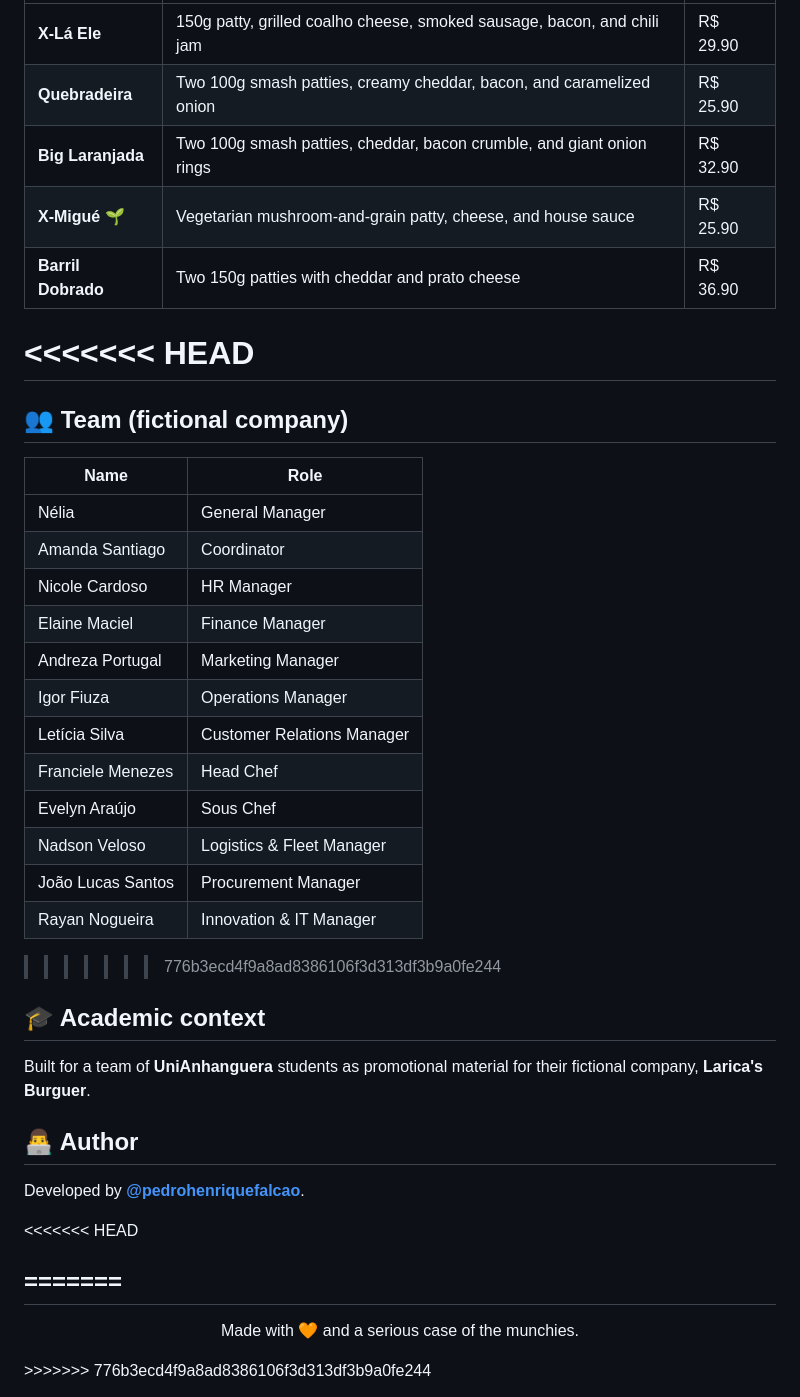
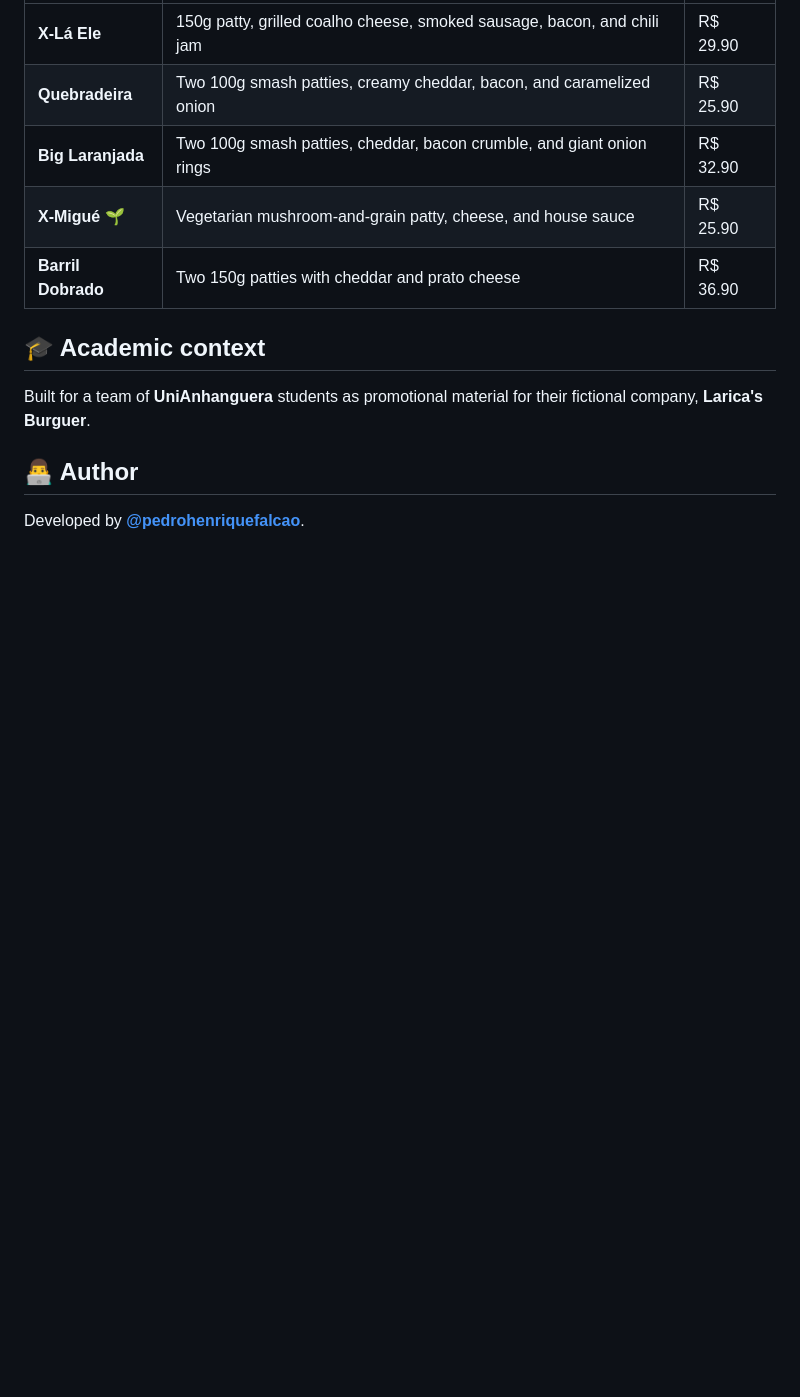
Before and after one commit to pedrohenriquefalcao/website-laricas-burguer, a Markdown page: README.en.md, the part around the change. Rendered like a GitHub page; blank space fills up the shorter version.

```diff
--- a/README.en.md
+++ b/README.en.md
@@ -96,26 +96,6 @@ website-laricas-burguer/
 | **X-Migué** 🌱 | Vegetarian mushroom-and-grain patty, cheese, and house sauce | R$ 25.90 |
 | **Barril Dobrado** | Two 150g patties with cheddar and prato cheese | R$ 36.90 |
 
-<<<<<<< HEAD
-=======
-## 👥 Team (fictional company)
-
-| Name | Role |
-| --- | --- |
-| Nélia | General Manager |
-| Amanda Santiago | Coordinator |
-| Nicole Cardoso | HR Manager |
-| Elaine Maciel | Finance Manager |
-| Andreza Portugal | Marketing Manager |
-| Igor Fiuza | Operations Manager |
-| Letícia Silva | Customer Relations Manager |
-| Franciele Menezes | Head Chef |
-| Evelyn Araújo | Sous Chef |
-| Nadson Veloso | Logistics & Fleet Manager |
-| João Lucas Santos | Procurement Manager |
-| Rayan Nogueira | Innovation & IT Manager |
-
->>>>>>> 776b3ecd4f9a8ad8386106f3d313df3b9a0fe244
 ## 🎓 Academic context
 
 Built for a team of **UniAnhanguera** students as promotional material for their fictional company, **Larica's Burguer**.
@@ -123,15 +103,3 @@ Built for a team of **UniAnhanguera** students as promotional material for their
 ## 👨‍💻 Author
 
 Developed by **[@pedrohenriquefalcao](https://github.com/pedrohenriquefalcao)**.
-
-<<<<<<< HEAD
-
-=======
----
-
-<div align="center">
-
-Made with 🧡 and a serious case of the munchies.
-
-</div>
->>>>>>> 776b3ecd4f9a8ad8386106f3d313df3b9a0fe244
```
Also changed, not shown: README.md (+0 -32 lines).
